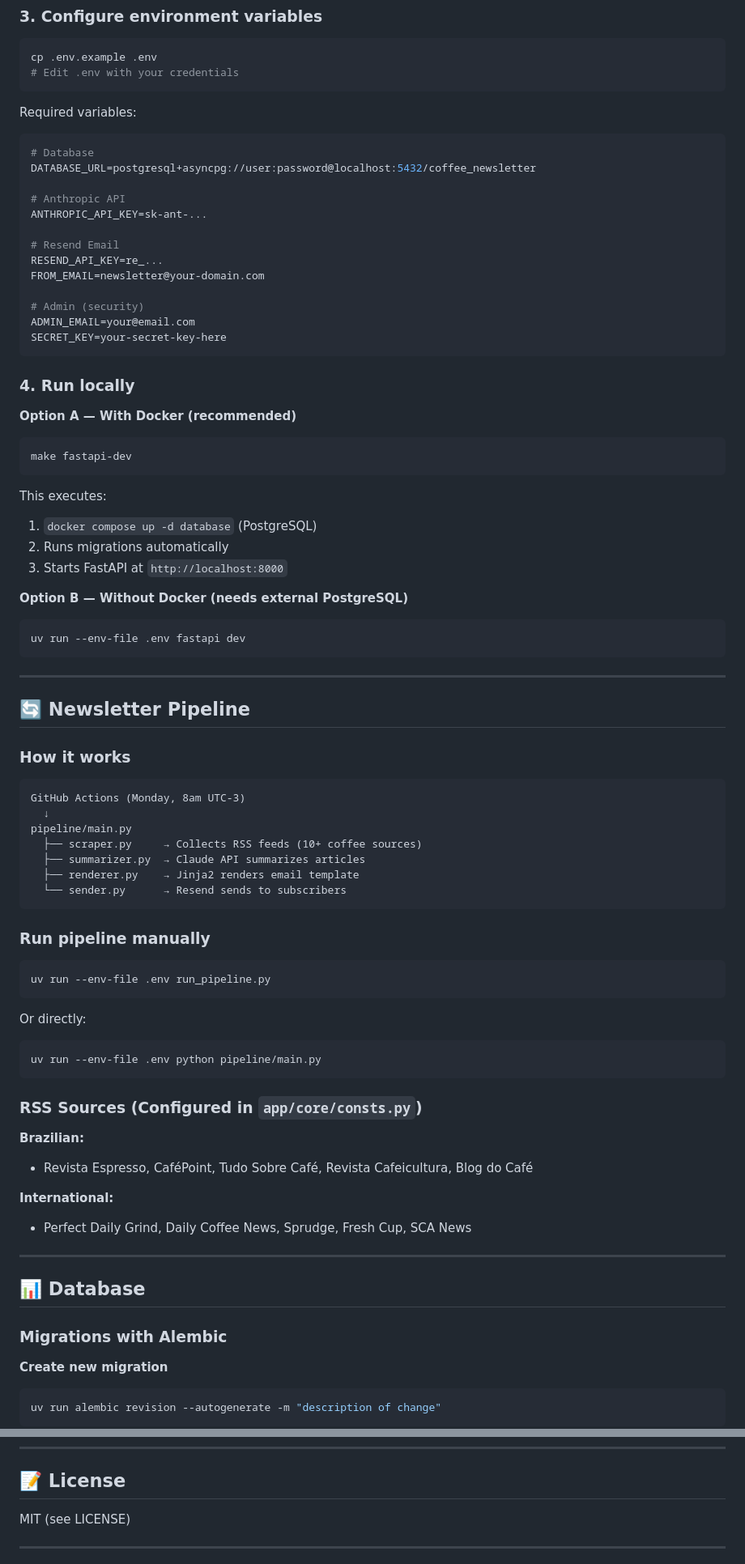
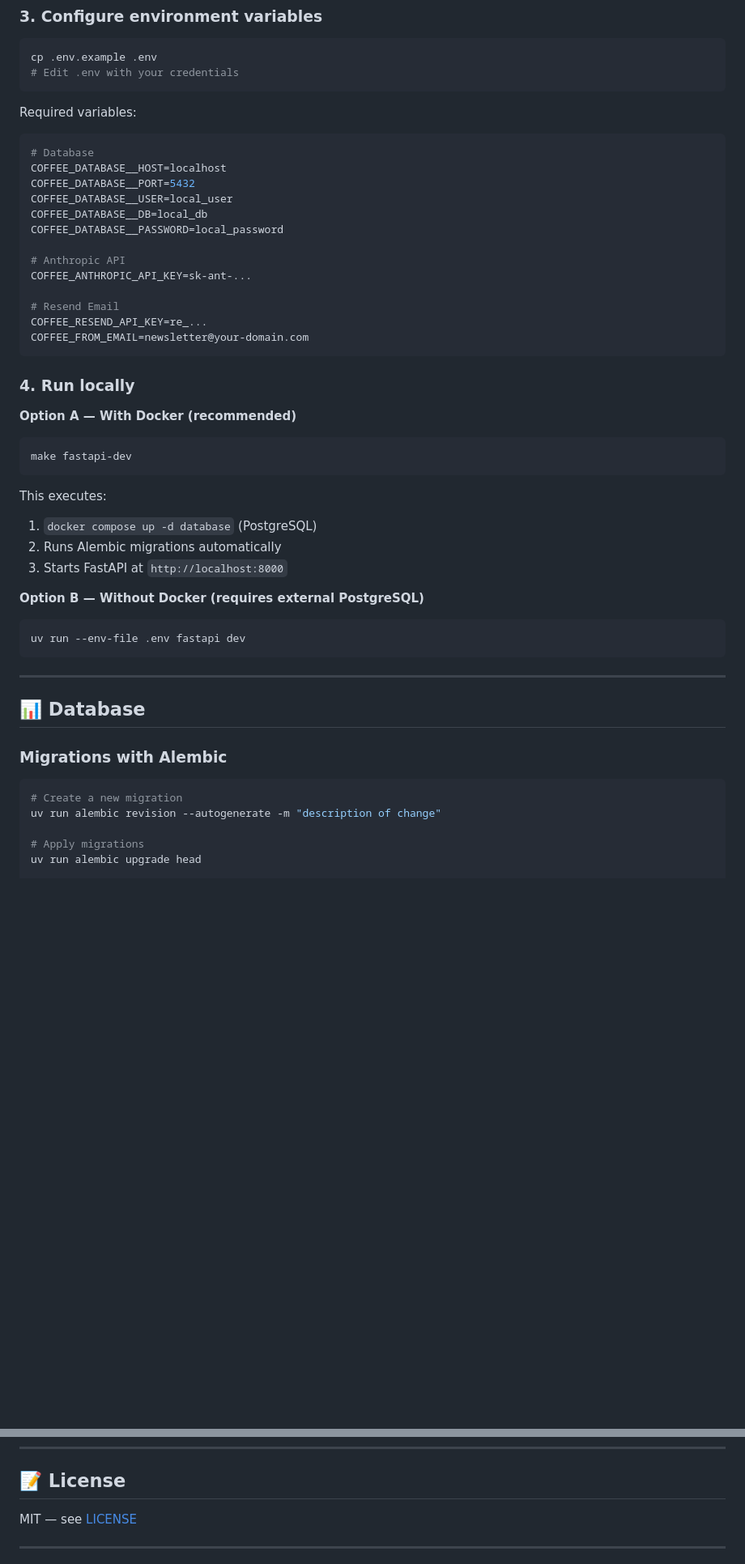
Before and after one commit to CardosoGuiVi/coffee-newsletter, a Markdown page: README.md, 2 parts joined by grey strips. Shown at 81% size. GitHub-like rendering; blank space fills up the shorter version.

````diff
--- a/README.md
+++ b/README.md
@@ -103,20 +125,21 @@ cp .env.example .env
 ```
 
 Required variables:
+
 ```env
 # Database
-DATABASE_URL=postgresql+asyncpg://user:password@localhost:5432/coffee_newsletter
+COFFEE_DATABASE__HOST=localhost
+COFFEE_DATABASE__PORT=5432
+COFFEE_DATABASE__USER=local_user
+COFFEE_DATABASE__DB=local_db
+COFFEE_DATABASE__PASSWORD=local_password
 
 # Anthropic API
-ANTHROPIC_API_KEY=sk-ant-...
+COFFEE_ANTHROPIC_API_KEY=sk-ant-...
 
 # Resend Email
-RESEND_API_KEY=re_...
-FROM_EMAIL=newsletter@your-domain.com
-
-# Admin (security)
-ADMIN_EMAIL=your@email.com
-SECRET_KEY=your-secret-key-here
+COFFEE_RESEND_API_KEY=re_...
+COFFEE_FROM_EMAIL=newsletter@your-domain.com
 ```
 
 ### 4. Run locally
@@ -129,67 +152,14 @@ make fastapi-dev
 
 This executes:
 1. `docker compose up -d database` (PostgreSQL)
-2. Runs migrations automatically
+2. Runs Alembic migrations automatically
 3. Starts FastAPI at `http://localhost:8000`
 
-**Option B — Without Docker (needs external PostgreSQL)**
+**Option B — Without Docker (requires external PostgreSQL)**
 
 ```bash
 uv run --env-file .env fastapi dev
 ```
-
-<!-- ### 5. Test the endpoints
-
-```bash
-# Subscribe
-curl -X POST http://localhost:8000/api/v1/subscribe \
-  -H "Content-Type: application/json" \
-  -d '{"email": "test@email.com"}'
-
-# Get stats
-curl http://localhost:8000/api/v1/stats
-
-# Unsubscribe
-curl -X POST http://localhost:8000/api/v1/unsubscribe \
-  -H "Content-Type: application/json" \
-  -d '{"email": "test@email.com"}'
-``` -->
-
----
-
-## 🔄 Newsletter Pipeline
-
-### How it works
-
-```
-GitHub Actions (Monday, 8am UTC-3)
-  ↓
-pipeline/main.py
-  ├── scraper.py     → Collects RSS feeds (10+ coffee sources)
-  ├── summarizer.py  → Claude API summarizes articles
-  ├── renderer.py    → Jinja2 renders email template
-  └── sender.py      → Resend sends to subscribers
-```
-
-### Run pipeline manually
-
-```bash
-uv run --env-file .env run_pipeline.py
-```
-
-Or directly:
-
-```bash
-uv run --env-file .env python pipeline/main.py
-```
-
-### RSS Sources (Configured in `app/core/consts.py`)
-
-**Brazilian:**
-- Revista Espresso, CaféPoint, Tudo Sobre Café, Revista Cafeicultura, Blog do Café
-
-**International:**
-- Perfect Daily Grind, Daily Coffee News, Sprudge, Fresh Cup, SCA News
 
 ---
 
@@ -197,9 +167,10 @@ uv run --env-file .env python pipeline/main.py
 
 ### Migrations with Alembic
 
-**Create new migration**
+```bash
+# Create a new migration
+uv run alembic revision --autogenerate -m "description of change"
 
-```bash
-uv run alembic revision --autogenerate -m "description of change"
-```
+# Apply migrations
+uv run alembic upgrade head
 
@@ -431,7 +357,7 @@ uv run pytest
 
 ## 📝 License
 
-MIT (see LICENSE)
+MIT — see [LICENSE](LICENSE)
 
 ---
 
````
Also changed, not shown: other parts of README.md (+141 -164 lines).
